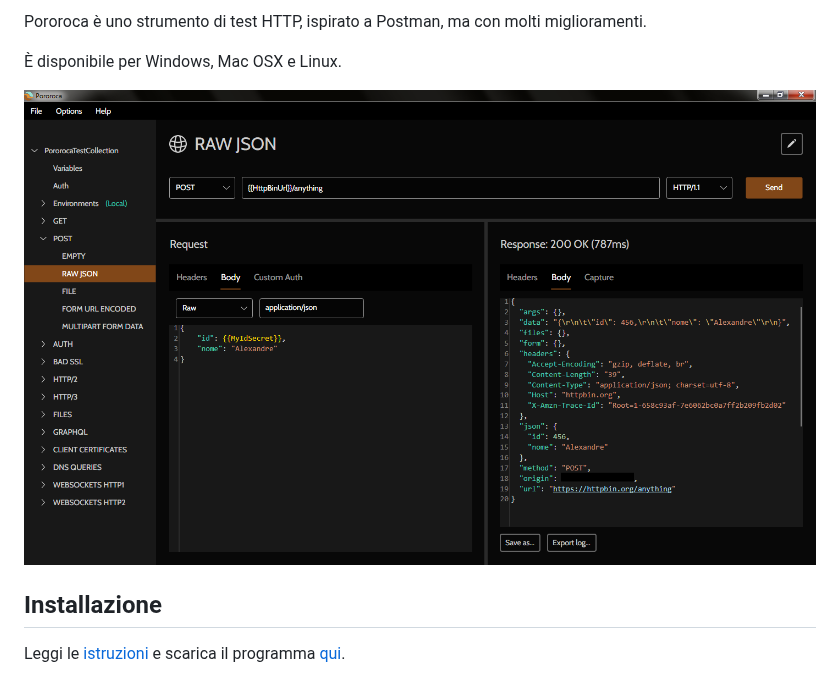
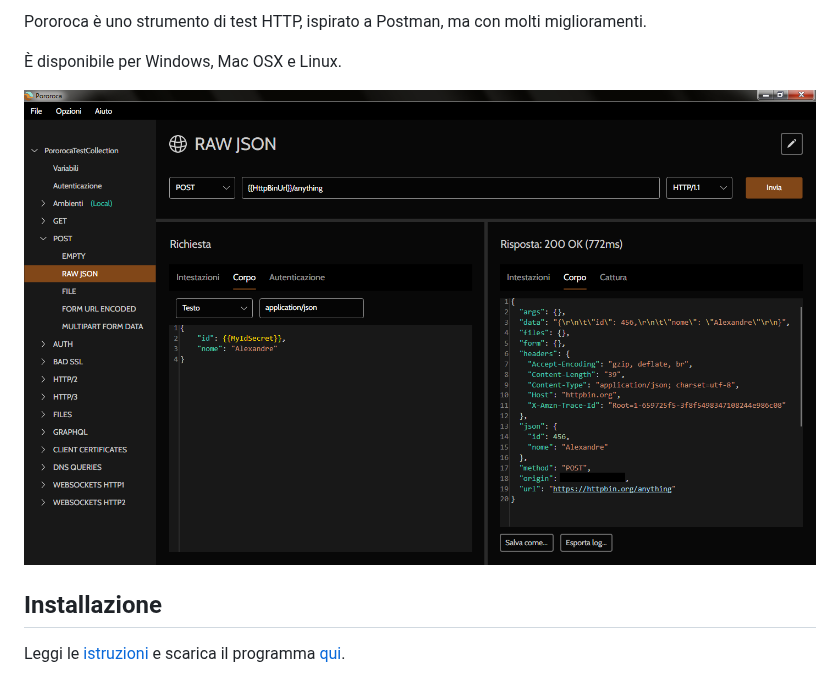
Before and after one commit to alexandrehtrb/Pororoca, a Markdown page: README_it.md, the part around the change. Rendered like a GitHub page; pictures changed too: misc/example_screen_it.png (added).

Commit message:
docs: example screen it

```diff
--- a/README_it.md
+++ b/README_it.md
@@ -6,7 +6,7 @@ Pororoca è uno strumento di test HTTP, ispirato a Postman, ma con molti miglior
 
 È disponibile per Windows, Mac OSX e Linux.
 
-![Schermata di esempio](./misc/example_screen_en.png)
+![Schermata di esempio](./misc/example_screen_it.png)
 
 ## Installazione
 
```
